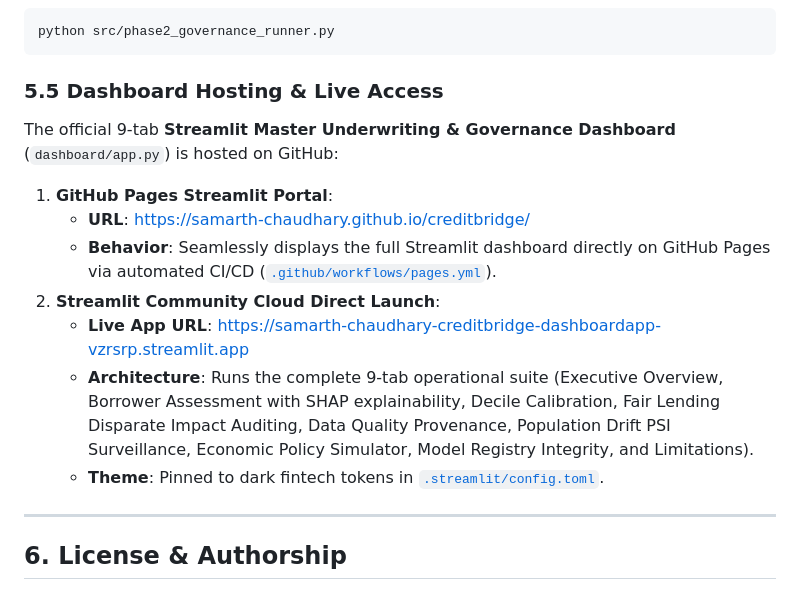
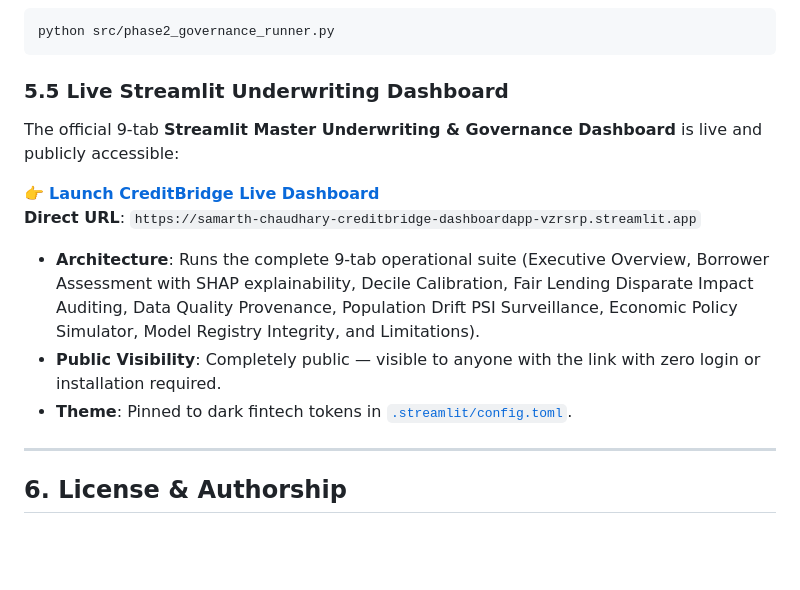
Before and after one commit to Samarth-Chaudhary/creditbridge, a Markdown page: README.md, the part around one of its changes. Rendered like a GitHub page; blank space fills up the shorter version.

Commit message:
docs: point README directly to live Streamlit Cloud dashboard

````diff
--- a/README.md
+++ b/README.md
@@ -195,15 +194,15 @@ ruff check .
 python src/phase2_governance_runner.py
 ```
 
-### 5.5 Dashboard Hosting & Live Access
-The official 9-tab **Streamlit Master Underwriting & Governance Dashboard** (`dashboard/app.py`) is hosted on GitHub:
-1. **GitHub Pages Streamlit Portal**:
-   - **URL**: [https://samarth-chaudhary.github.io/creditbridge/](https://samarth-chaudhary.github.io/creditbridge/)
-   - **Behavior**: Seamlessly displays the full Streamlit dashboard directly on GitHub Pages via automated CI/CD ([`.github/workflows/pages.yml`](.github/workflows/pages.yml)).
-2. **Streamlit Community Cloud Direct Launch**:
-   - **Live App URL**: [https://samarth-chaudhary-creditbridge-dashboardapp-vzrsrp.streamlit.app](https://samarth-chaudhary-creditbridge-dashboardapp-vzrsrp.streamlit.app)
-   - **Architecture**: Runs the complete 9-tab operational suite (Executive Overview, Borrower Assessment with SHAP explainability, Decile Calibration, Fair Lending Disparate Impact Auditing, Data Quality Provenance, Population Drift PSI Surveillance, Economic Policy Simulator, Model Registry Integrity, and Limitations).
-   - **Theme**: Pinned to dark fintech tokens in [`.streamlit/config.toml`](.streamlit/config.toml).
+### 5.5 Live Streamlit Underwriting Dashboard
+The official 9-tab **Streamlit Master Underwriting & Governance Dashboard** is live and publicly accessible:
+
+👉 **[Launch CreditBridge Live Dashboard](https://samarth-chaudhary-creditbridge-dashboardapp-vzrsrp.streamlit.app)**
+**Direct URL**: `https://samarth-chaudhary-creditbridge-dashboardapp-vzrsrp.streamlit.app`
+
+- **Architecture**: Runs the complete 9-tab operational suite (Executive Overview, Borrower Assessment with SHAP explainability, Decile Calibration, Fair Lending Disparate Impact Auditing, Data Quality Provenance, Population Drift PSI Surveillance, Economic Policy Simulator, Model Registry Integrity, and Limitations).
+- **Public Visibility**: Completely public — visible to anyone with the link with zero login or installation required.
+- **Theme**: Pinned to dark fintech tokens in [`.streamlit/config.toml`](.streamlit/config.toml).
 
 ---
 
````
Also changed, not shown: other parts of README.md (+2 -3 lines).
